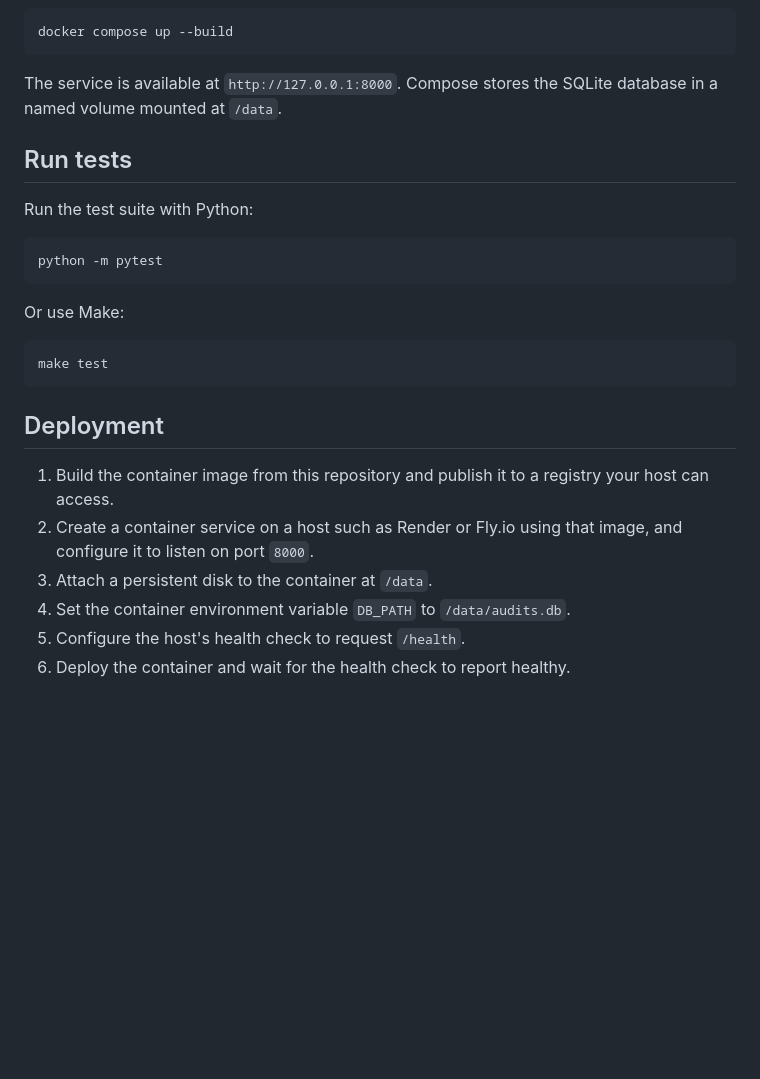
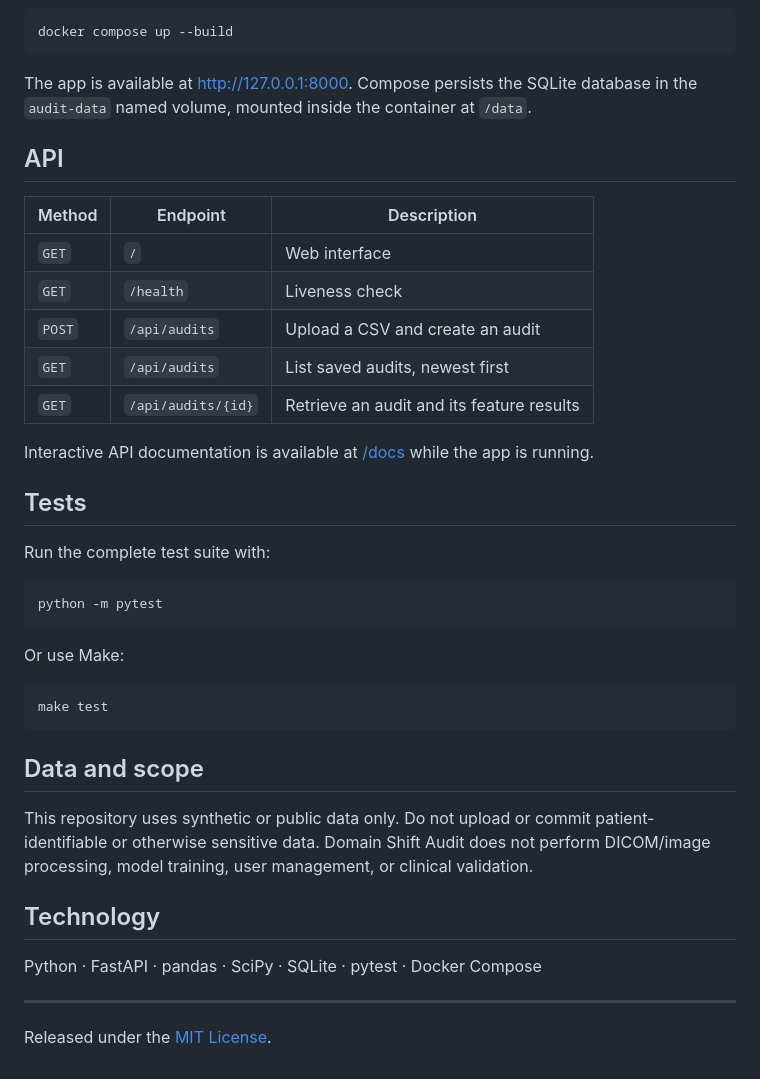
Before and after one commit to iamSHShUvo/domain-shift-audit, a Markdown page: README.md, the part around one of its changes. GitHub-like rendering; blank space fills up the shorter version.

Commit message:
Polish project README
Co-authored-by: Copilot <223556219+Copilot@users.noreply.github.com>

````diff
--- a/README.md
+++ b/README.md
@@ -74,12 +98,26 @@ Build the image and start the service with Docker Compose:
 docker compose up --build
 ```
 
-The service is available at `http://127.0.0.1:8000`. Compose stores the SQLite
-database in a named volume mounted at `/data`.
+The app is available at [http://127.0.0.1:8000](http://127.0.0.1:8000).
+Compose persists the SQLite database in the `audit-data` named volume, mounted
+inside the container at `/data`.
 
-## Run tests
+## API
 
-Run the test suite with Python:
+| Method | Endpoint | Description |
+| --- | --- | --- |
+| `GET` | `/` | Web interface |
+| `GET` | `/health` | Liveness check |
+| `POST` | `/api/audits` | Upload a CSV and create an audit |
+| `GET` | `/api/audits` | List saved audits, newest first |
+| `GET` | `/api/audits/{id}` | Retrieve an audit and its feature results |
+
+Interactive API documentation is available at
+[/docs](http://127.0.0.1:8000/docs) while the app is running.
+
+## Tests
+
+Run the complete test suite with:
 
 ```powershell
 python -m pytest
@@ -91,13 +129,17 @@ Or use Make:
 make test
 ```
 
-## Deployment
+## Data and scope
 
-1. Build the container image from this repository and publish it to a registry
-   your host can access.
-2. Create a container service on a host such as Render or Fly.io using that
-   image, and configure it to listen on port `8000`.
-3. Attach a persistent disk to the container at `/data`.
-4. Set the container environment variable `DB_PATH` to `/data/audits.db`.
-5. Configure the host's health check to request `/health`.
-6. Deploy the container and wait for the health check to report healthy.
+This repository uses synthetic or public data only. Do not upload or commit
+patient-identifiable or otherwise sensitive data. Domain Shift Audit does not
+perform DICOM/image processing, model training, user management, or clinical
+validation.
+
+## Technology
+
+Python · FastAPI · pandas · SciPy · SQLite · pytest · Docker Compose
+
+---
+
+Released under the [MIT License](LICENSE).
````
Also changed, not shown: other parts of README.md (+69 -45 lines).
